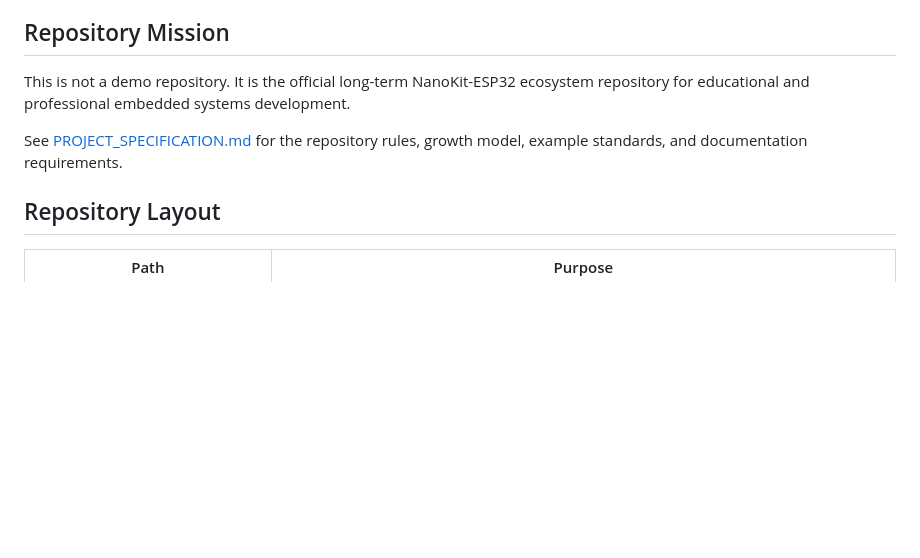
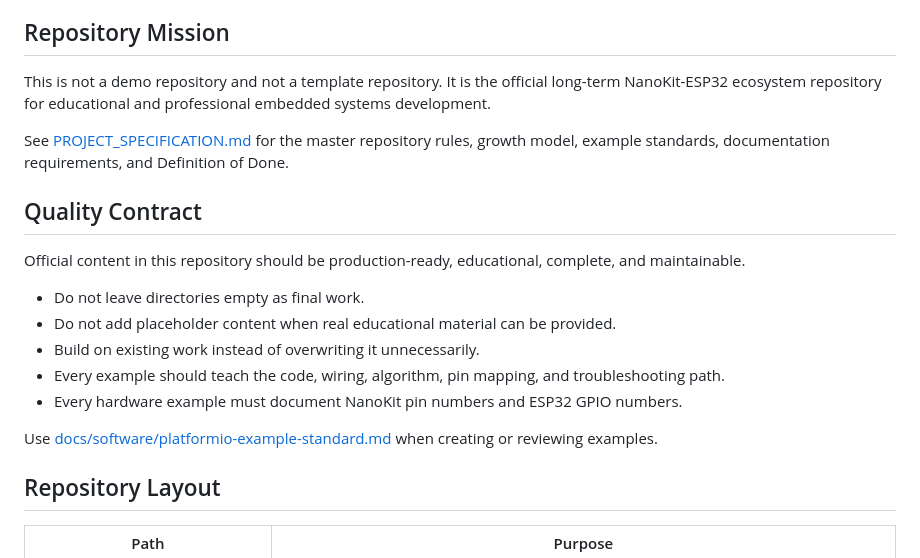
Before and after one commit to ProAmineOfficial/NanoKit-ESP32, a Markdown page: README.md, the part around the change. Rendered like a GitHub page; blank space fills up the shorter version.

Commit message:
Expose master specification and example standard in README

```diff
--- a/README.md
+++ b/README.md
@@ -6,9 +6,21 @@ The NanoKit board is part of the wider UMT hardware vision, but this repository'
 
 ## Repository Mission
 
-This is not a demo repository. It is the official long-term NanoKit-ESP32 ecosystem repository for educational and professional embedded systems development.
+This is not a demo repository and not a template repository. It is the official long-term NanoKit-ESP32 ecosystem repository for educational and professional embedded systems development.
 
-See [PROJECT_SPECIFICATION.md](PROJECT_SPECIFICATION.md) for the repository rules, growth model, example standards, and documentation requirements.
+See [PROJECT_SPECIFICATION.md](PROJECT_SPECIFICATION.md) for the master repository rules, growth model, example standards, documentation requirements, and Definition of Done.
+
+## Quality Contract
+
+Official content in this repository should be production-ready, educational, complete, and maintainable.
+
+- Do not leave directories empty as final work.
+- Do not add placeholder content when real educational material can be provided.
+- Build on existing work instead of overwriting it unnecessarily.
+- Every example should teach the code, wiring, algorithm, pin mapping, and troubleshooting path.
+- Every hardware example must document NanoKit pin numbers and ESP32 GPIO numbers.
+
+Use [docs/software/platformio-example-standard.md](docs/software/platformio-example-standard.md) when creating or reviewing examples.
 
 ## Repository Layout
 
```
